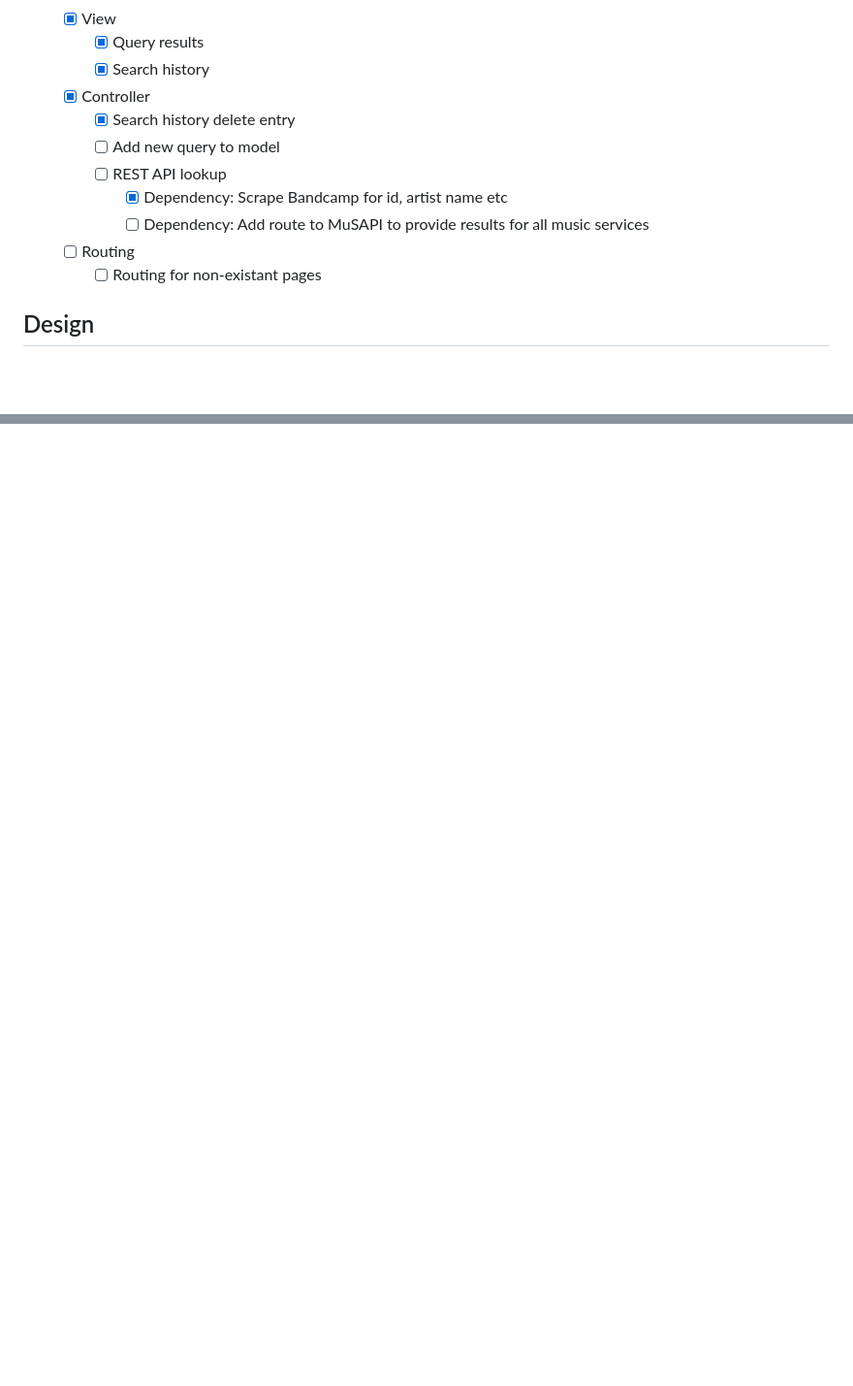
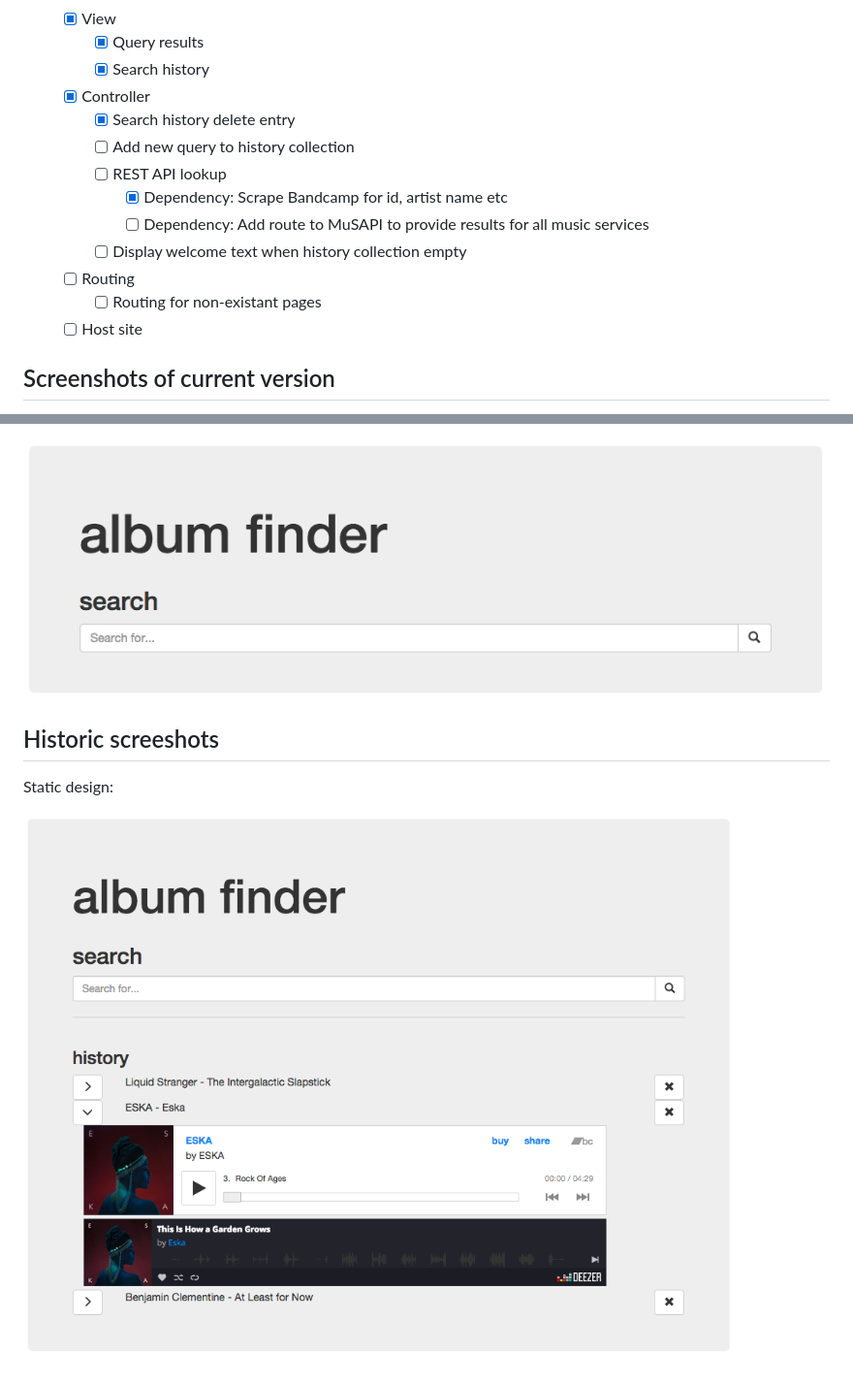
Before and after one commit to sonicblend/album-finder, a Markdown page: README.md, 2 parts joined by grey strips. Shown: that part at 97% size. Rendered like a GitHub page; pictures changed too: screenshots/album_finder_no_history.png (added); blank space fills up the shorter version.

```diff
--- a/README.md
+++ b/README.md
@@ -16,12 +16,14 @@ MuSAPI searches multiple sources for album previews and returns them as JSON. al
     - [x] Search history
   - [x] Controller
     - [x] Search history delete entry
-    - [ ] Add new query to model
+    - [ ] Add new query to history collection
     - [ ] REST API lookup
       - [x] Dependency: Scrape Bandcamp for id, artist name etc
       - [ ] Dependency: Add route to MuSAPI to provide results for all music services
+    - [ ] Display welcome text when history collection empty
   - [ ] Routing
     - [ ] Routing for non-existant pages
+  - [ ] Host site
 
-## Design
+## Screenshots of current version
 
@@ -29,0 +44,7 @@ The final app will look something like this:
+![User deletes all items from history](https://github.com/sonicblend/album-finder/blob/master/screenshots/album_finder_no_history.png)
+
+## Historic screeshots
+
+Static design:
+
+![Static design](https://github.com/sonicblend/album-finder/blob/master/screenshots/static.png)
```
Also changed, not shown: other parts of README.md (+14 -2 lines), screenshots/album_finder_delete_hover.png (added), screenshots/album_finder_deleted.png (added), screenshots/album_finder_history_closed.png (added), screenshots/album_finder_history_open.png (added), screenshots/static.png (renamed from static.png).
